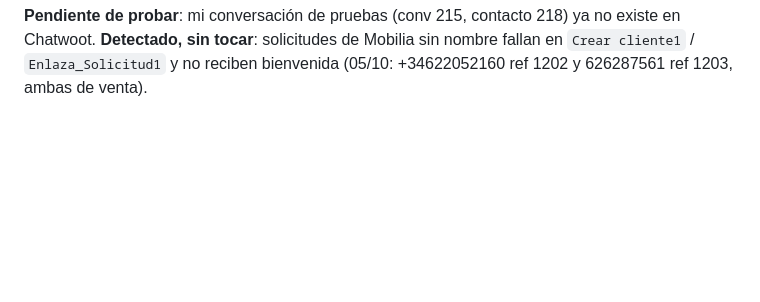
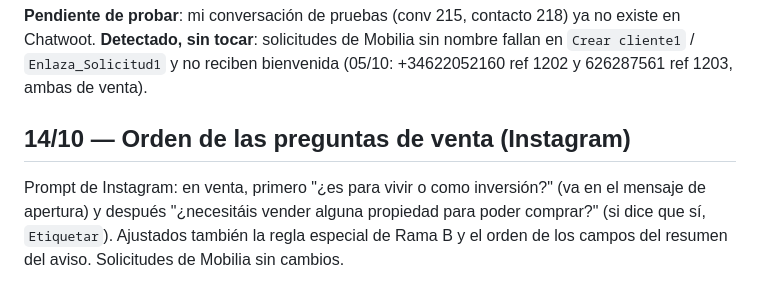
Before and after one commit to estrategafernandez/Prueba, a Markdown page: n8n/biban_cambios_29-09.md, the part around the change. Rendered like a GitHub page; blank space fills up the shorter version.

```diff
--- a/n8n/biban_cambios_29-09.md
+++ b/n8n/biban_cambios_29-09.md
@@ -231,3 +231,9 @@ Copias previas en `scratchpad/backup/*_antes_v12.json` (Agente AT y Captación).
 **Pendiente de probar**: mi conversación de pruebas (conv 215, contacto 218) ya no existe en Chatwoot.
 **Detectado, sin tocar**: solicitudes de Mobilia sin nombre fallan en `Crear cliente1` / `Enlaza_Solicitud1` y no
 reciben bienvenida (05/10: +34622052160 ref 1202 y 626287561 ref 1203, ambas de venta).
+
+## 14/10 — Orden de las preguntas de venta (Instagram)
+
+Prompt de Instagram: en venta, primero "¿es para vivir o como inversión?" (va en el mensaje de apertura) y después
+"¿necesitáis vender alguna propiedad para poder comprar?" (si dice que sí, `Etiquetar`). Ajustados también la regla
+especial de Rama B y el orden de los campos del resumen del aviso. Solicitudes de Mobilia sin cambios.
```
Also changed, not shown: n8n/prompts/biban_instagram_v2.md (+14 -11 lines).
